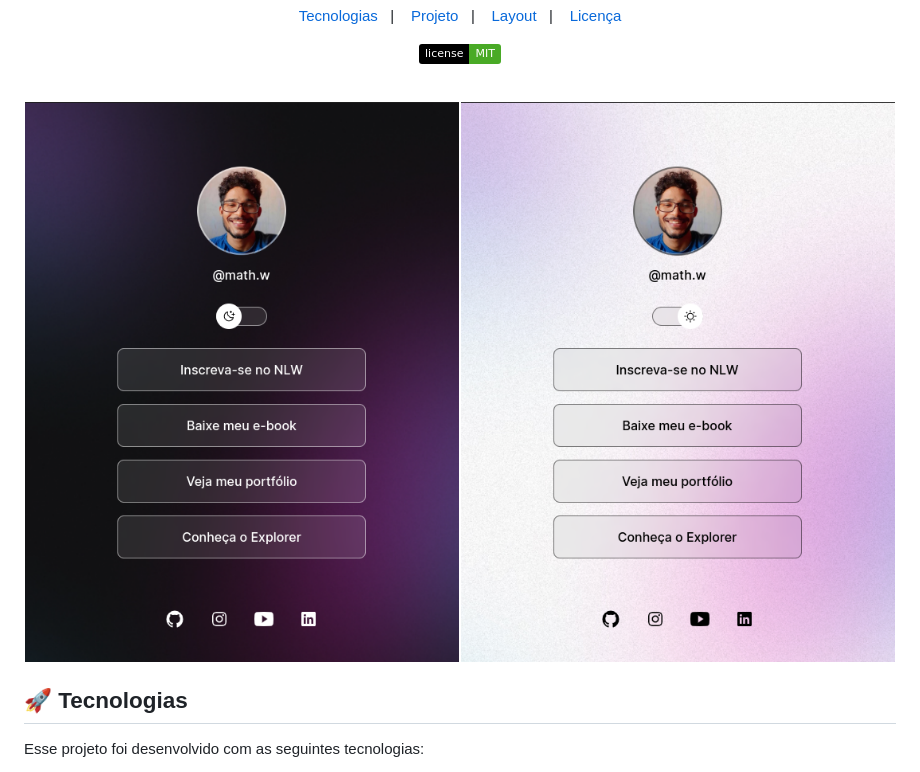
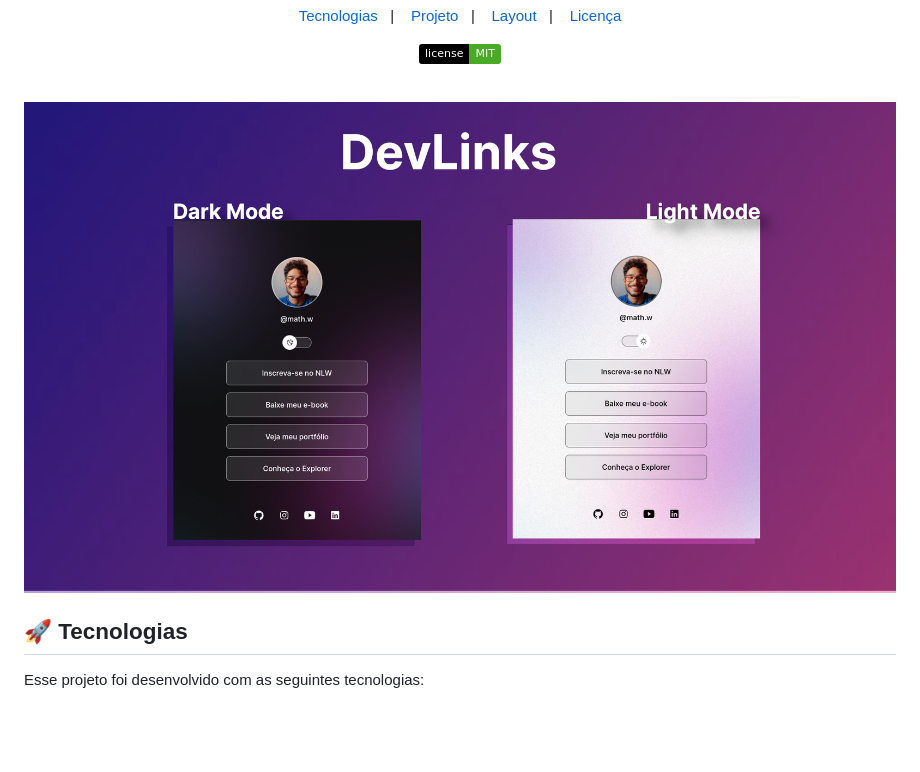
Before and after one commit to MatheusWesley/devlinks, a Markdown page: readme.md, the part around the change. Rendered like a GitHub page; pictures changed too: .github/darkmode.png (deleted), .github/devlinks.png (added), .github/lightmode.png (deleted); badges without logos; blank space fills up the shorter version.

Commit message:
edit image README.md

```diff
--- a/readme.md
+++ b/readme.md
@@ -19,8 +19,8 @@ Meu devlinks feito com base no curso Discover da rocketseat.<br/>
 <br>
 
 <p>
-  <img alt="DevLinks darkmode" src=".github/darkmode.png" width="50%">
-<img align="right" alt="DevLinks lightmode" src=".github/lightmode.png" width="50%">
+  <img align="center" alt="DevLinks darkmode" src=".github/devlinks.png" width="100%">
+</p>
 
 ## 🚀 Tecnologias
 
```
